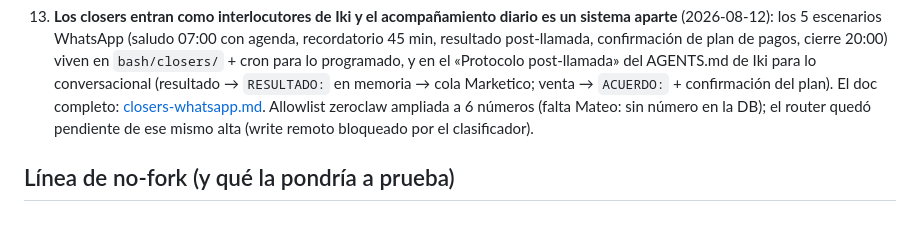
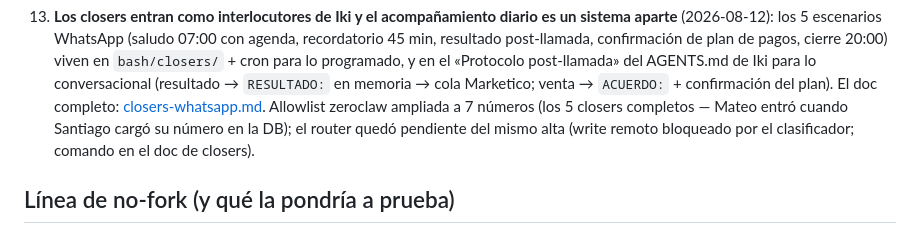
Before and after one commit to qbloq/ikigai-brain, a Markdown page: docs/zeroclaw-referencia.md, the part around the change. Drawn GitHub-style.

```diff
--- a/docs/zeroclaw-referencia.md
+++ b/docs/zeroclaw-referencia.md
@@ -171,8 +171,9 @@ sync y despacho. Lectura: `despachos.sh` / `recados.sh` / `entradas.sh`
    conversacional (resultado → `RESULTADO:` en memoria → cola Marketico;
    venta → `ACUERDO:` + confirmación del plan). El doc completo:
    [closers-whatsapp.md](closers-whatsapp.md). Allowlist zeroclaw ampliada a
-   6 números (falta Mateo: sin número en la DB); el router quedó pendiente de
-   ese mismo alta (write remoto bloqueado por el clasificador).
+   7 números (los 5 closers completos — Mateo entró cuando Santiago cargó su
+   número en la DB); el router quedó pendiente del mismo alta (write remoto
+   bloqueado por el clasificador; comando en el doc de closers).
 
 ## Línea de no-fork (y qué la pondría a prueba)
 
```
Also changed, not shown: docs/closers-whatsapp.md (+14 -4 lines).
